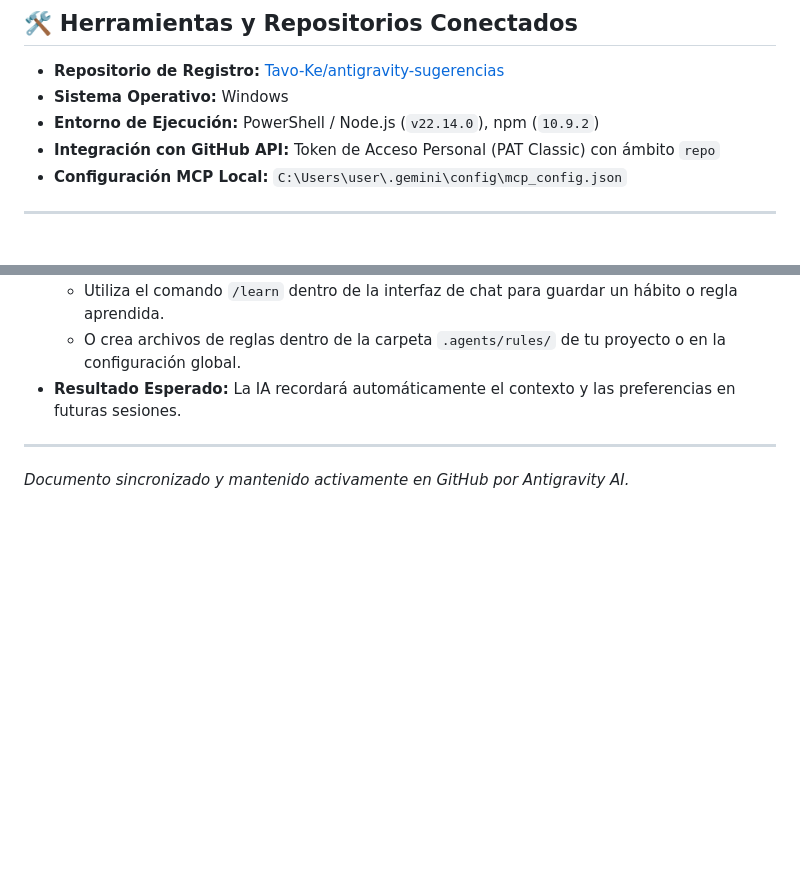
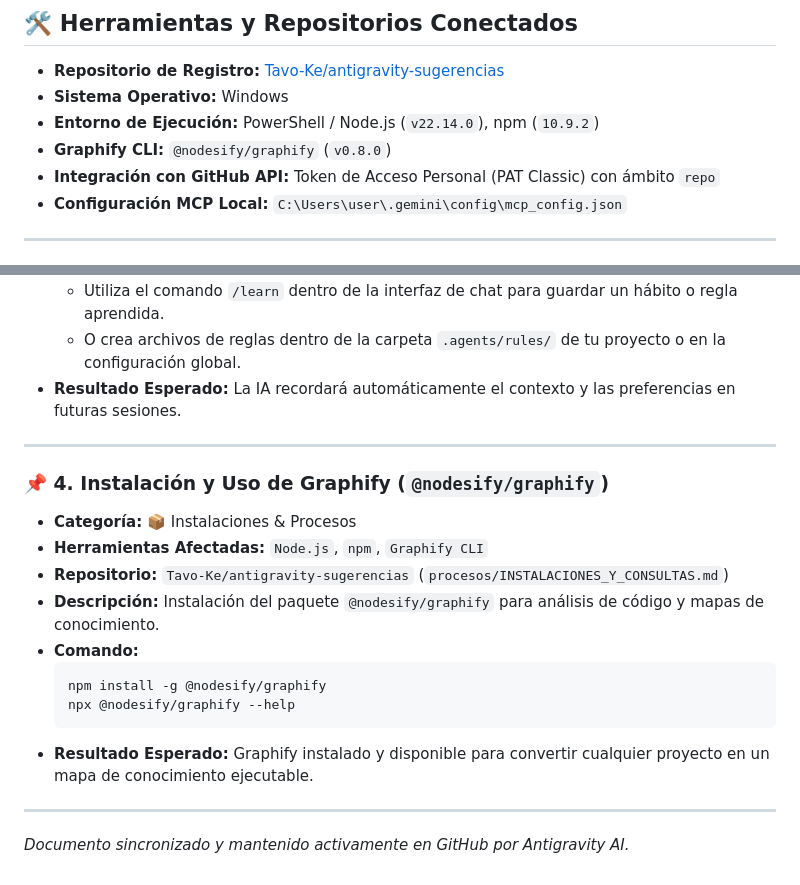
Before and after one commit to Tavo-Ke/antigravity-sugerencias, a Markdown page: SUGERENCIAS.md, 2 parts joined by grey strips. Rendered like a GitHub page; blank space fills up the shorter version.

Commit message:
docs: actualizar SUGERENCIAS.md con instalacion de Graphify

````diff
--- a/SUGERENCIAS.md
+++ b/SUGERENCIAS.md
@@ -9,6 +9,7 @@ Este archivo recopila detalladamente todas las notas, tips técnicos, configurac
 - **Repositorio de Registro:** [Tavo-Ke/antigravity-sugerencias](https://github.com/Tavo-Ke/antigravity-sugerencias)
 - **Sistema Operativo:** Windows
 - **Entorno de Ejecución:** PowerShell / Node.js (`v22.14.0`), npm (`10.9.2`)
+- **Graphify CLI:** `@nodesify/graphify` (`v0.8.0`)
 - **Integración con GitHub API:** Token de Acceso Personal (PAT Classic) con ámbito `repo`
 - **Configuración MCP Local:** `C:\Users\user\.gemini\config\mcp_config.json`
 
@@ -58,4 +59,18 @@ Este archivo recopila detalladamente todas las notas, tips técnicos, configurac
 
 ---
 
+### 📌 4. Instalación y Uso de Graphify (`@nodesify/graphify`)
+- **Categoría:** 📦 Instalaciones & Procesos
+- **Herramientas Afectadas:** `Node.js`, `npm`, `Graphify CLI`
+- **Repositorio:** `Tavo-Ke/antigravity-sugerencias` (`procesos/INSTALACIONES_Y_CONSULTAS.md`)
+- **Descripción:** Instalación del paquete `@nodesify/graphify` para análisis de código y mapas de conocimiento.
+- **Comando:**
+  ```powershell
+  npm install -g @nodesify/graphify
+  npx @nodesify/graphify --help
+  ```
+- **Resultado Esperado:** Graphify instalado y disponible para convertir cualquier proyecto en un mapa de conocimiento ejecutable.
+
+---
+
 *Documento sincronizado y mantenido activamente en GitHub por Antigravity AI.*
````
